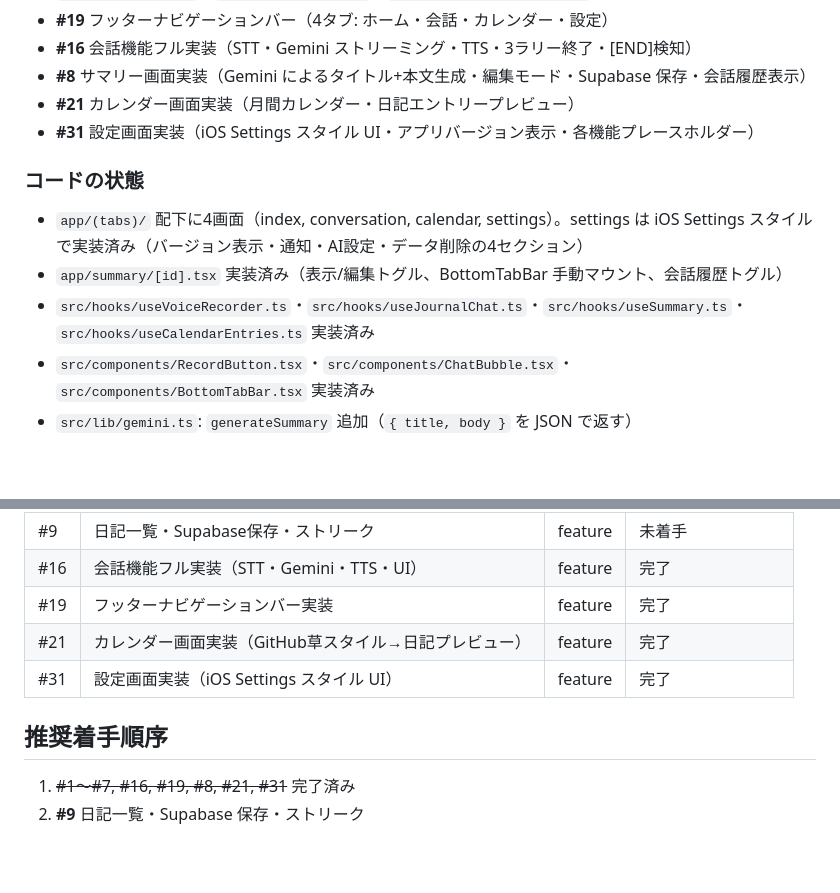
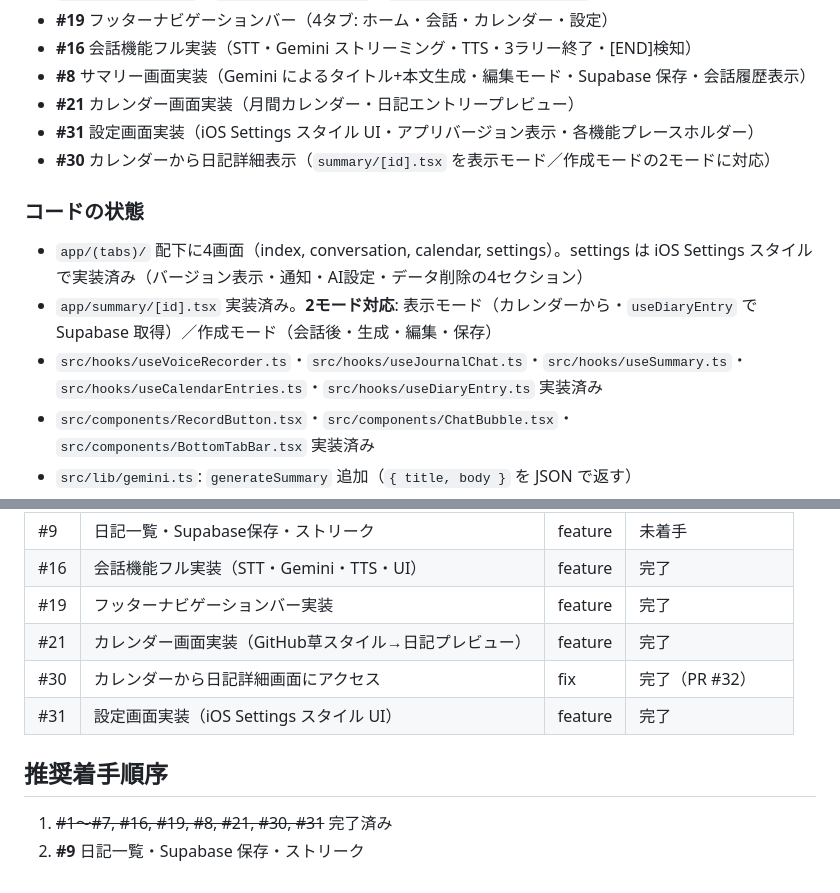
Before and after one commit to suzuyu0115/ai-voice-journal, a Markdown page: CLAUDE.md, 2 parts joined by grey strips. Rendered like a GitHub page; blank space fills up the shorter version.

```diff
--- a/CLAUDE.md
+++ b/CLAUDE.md
@@ -182,11 +182,12 @@ gh pr create \
 - **#8** サマリー画面実装（Gemini によるタイトル+本文生成・編集モード・Supabase 保存・会話履歴表示）
 - **#21** カレンダー画面実装（月間カレンダー・日記エントリープレビュー）
 - **#31** 設定画面実装（iOS Settings スタイル UI・アプリバージョン表示・各機能プレースホルダー）
+- **#30** カレンダーから日記詳細表示（`summary/[id].tsx` を表示モード／作成モードの2モードに対応）
 
 ### コードの状態
 - `app/(tabs)/` 配下に4画面（index, conversation, calendar, settings）。settings は iOS Settings スタイルで実装済み（バージョン表示・通知・AI設定・データ削除の4セクション）
-- `app/summary/[id].tsx` 実装済み（表示/編集トグル、BottomTabBar 手動マウント、会話履歴トグル）
-- `src/hooks/useVoiceRecorder.ts`・`src/hooks/useJournalChat.ts`・`src/hooks/useSummary.ts`・`src/hooks/useCalendarEntries.ts` 実装済み
+- `app/summary/[id].tsx` 実装済み。**2モード対応**: 表示モード（カレンダーから・`useDiaryEntry` で Supabase 取得）／作成モード（会話後・生成・編集・保存）
+- `src/hooks/useVoiceRecorder.ts`・`src/hooks/useJournalChat.ts`・`src/hooks/useSummary.ts`・`src/hooks/useCalendarEntries.ts`・`src/hooks/useDiaryEntry.ts` 実装済み
 - `src/components/RecordButton.tsx`・`src/components/ChatBubble.tsx`・`src/components/BottomTabBar.tsx` 実装済み
 - `src/lib/gemini.ts`: `generateSummary` 追加（`{ title, body }` を JSON で返す）
 - `src/lib/supabase.ts`: `DiaryEntry` 型（title カラムあり、emotion_score なし）、`insertDiaryEntry` ヘルパー実装済み
@@ -232,9 +233,10 @@ RLS: INSERT TO anon WITH CHECK (true) を設定済み（MVP 用）
 | #16 | 会話機能フル実装（STT・Gemini・TTS・UI）| feature | 完了 |
 | #19 | フッターナビゲーションバー実装 | feature | 完了 |
 | #21 | カレンダー画面実装（GitHub草スタイル→日記プレビュー）| feature | 完了 |
+| #30 | カレンダーから日記詳細画面にアクセス | fix | 完了（PR #32）|
 | #31 | 設定画面実装（iOS Settings スタイル UI）| feature | 完了 |
 
 ## 推奨着手順序
 
-1. ~~#1〜#7, #16, #19, #8, #21, #31~~ 完了済み
+1. ~~#1〜#7, #16, #19, #8, #21, #30, #31~~ 完了済み
 2. **#9** 日記一覧・Supabase 保存・ストリーク
```
Also changed, not shown: README.md (+4 -3 lines).
